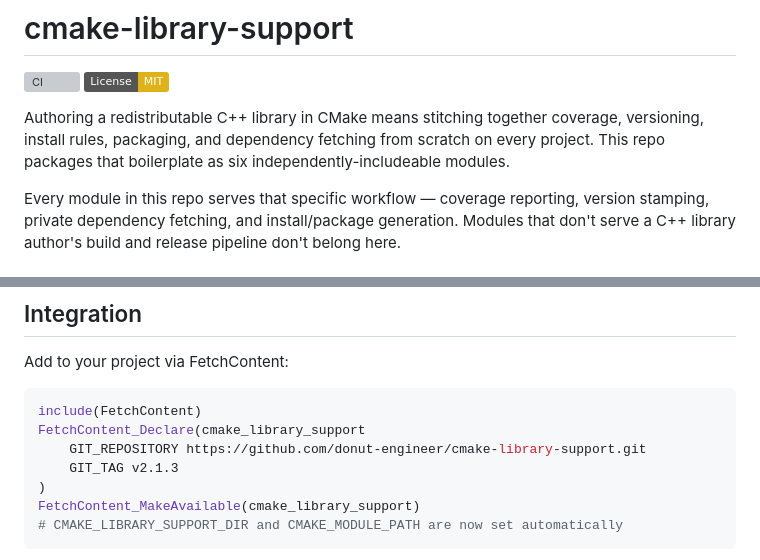
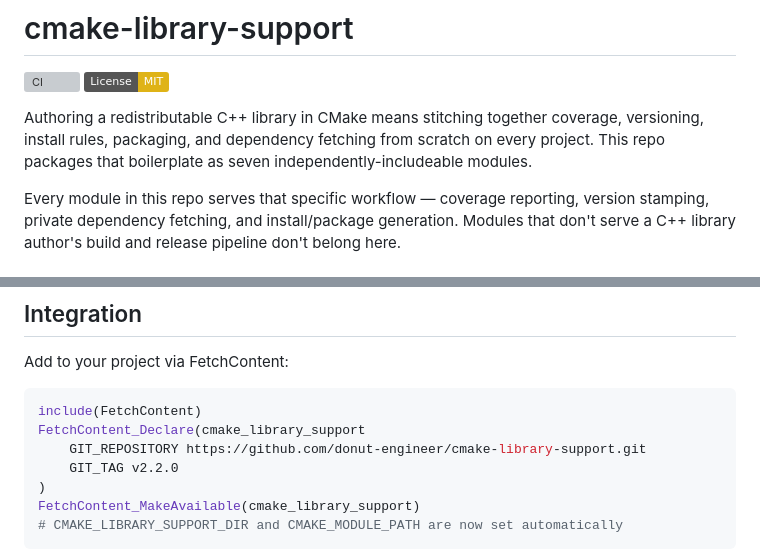
Before and after one commit to donut-engineer/cmake-library-support, a Markdown page: README.md, 2 parts joined by grey strips. Rendered like a GitHub page; badges without logos; grey boxes are pictures that could not be loaded.

```diff
--- a/README.md
+++ b/README.md
@@ -3,7 +3,7 @@
 [![CI](https://github.com/donut-engineer/cmake-library-support/actions/workflows/ci.yml/badge.svg)](https://github.com/donut-engineer/cmake-library-support/actions/workflows/ci.yml)
 [![License: MIT](https://img.shields.io/badge/License-MIT-yellow.svg)](LICENSE)
 
-Authoring a redistributable C++ library in CMake means stitching together coverage, versioning, install rules, packaging, and dependency fetching from scratch on every project. This repo packages that boilerplate as six independently-includeable modules.
+Authoring a redistributable C++ library in CMake means stitching together coverage, versioning, install rules, packaging, and dependency fetching from scratch on every project. This repo packages that boilerplate as seven independently-includeable modules.
 
 Every module in this repo serves that specific workflow — coverage reporting, version stamping, private dependency fetching, and install/package generation. Modules that don't serve a C++ library author's build and release pipeline don't belong here.
 
@@ -23,7 +23,7 @@ Add to your project via FetchContent:
 include(FetchContent)
 FetchContent_Declare(cmake_library_support
     GIT_REPOSITORY https://github.com/donut-engineer/cmake-library-support.git
-    GIT_TAG v2.1.3
+    GIT_TAG v2.2.0
 )
 FetchContent_MakeAvailable(cmake_library_support)
 # CMAKE_LIBRARY_SUPPORT_DIR and CMAKE_MODULE_PATH are now set automatically
```
Also changed, not shown: CHANGELOG.md (+4 -1 lines).
